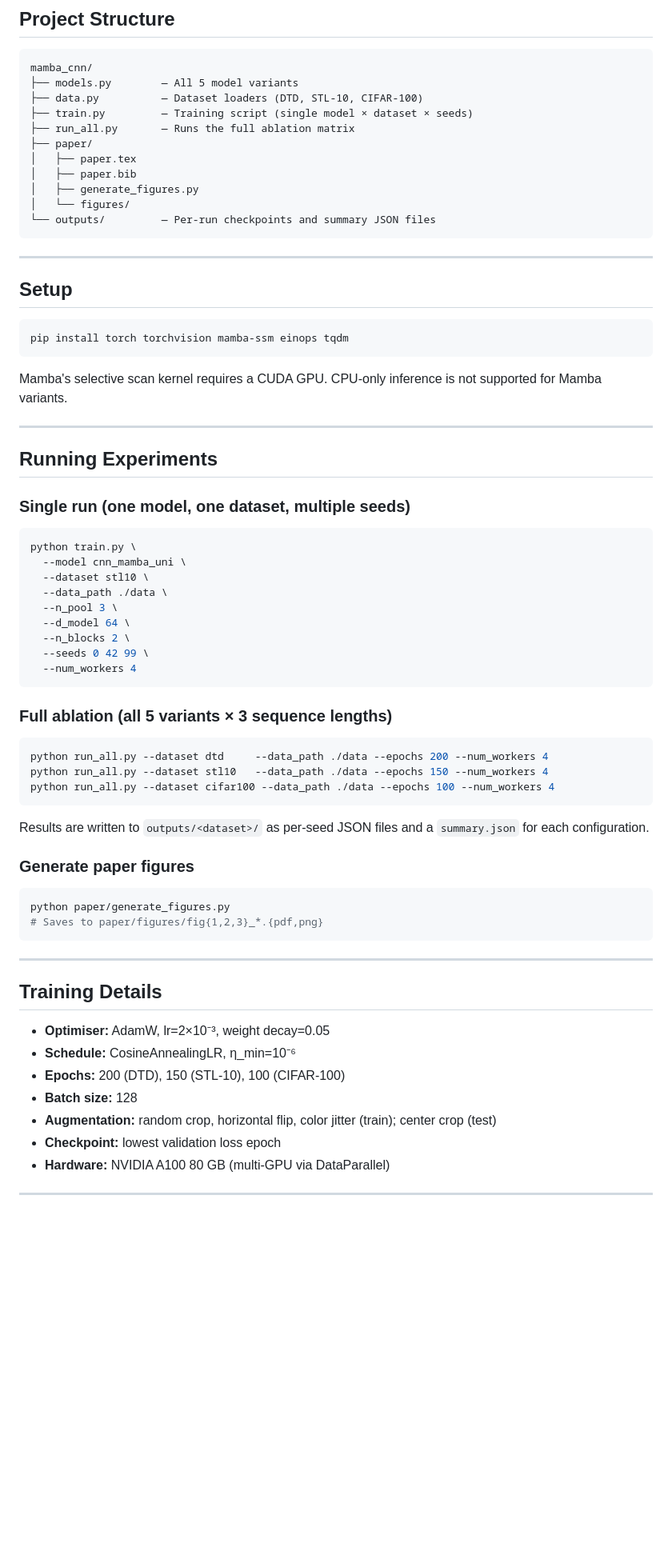
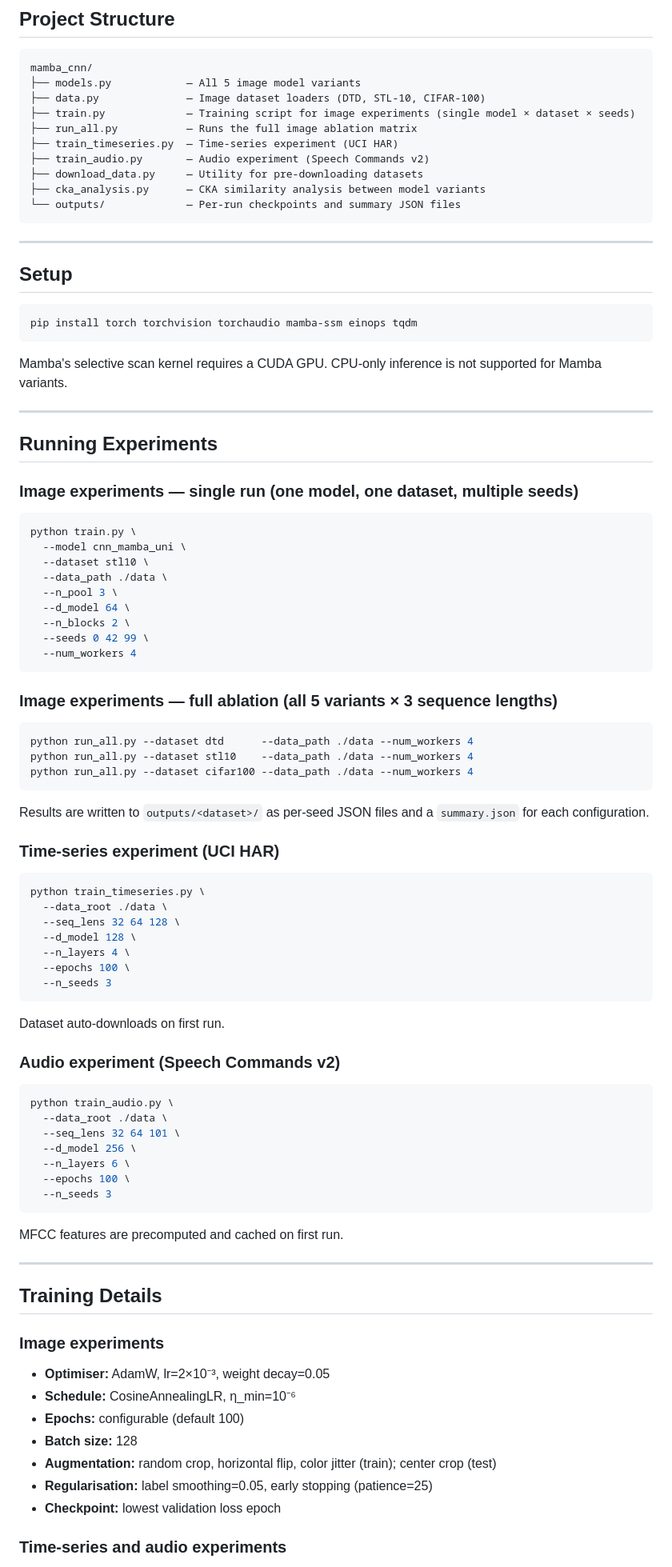
Before and after one commit to 0xKushwaha/mamba_comparision, a Markdown page: README.md, the part around one of its changes. Shown at 80% size. Drawn GitHub-style; blank space fills up the shorter version.

````diff
--- a/README.md
+++ b/README.md
@@ -102,16 +78,15 @@ Attention wins only at L=36. Mamba leads by 12.6 pp over MLP at L=576.
 
 ```
 mamba_cnn/
-├── models.py        — All 5 model variants
-├── data.py          — Dataset loaders (DTD, STL-10, CIFAR-100)
-├── train.py         — Training script (single model × dataset × seeds)
-├── run_all.py       — Runs the full ablation matrix
-├── paper/
-│   ├── paper.tex
-│   ├── paper.bib
-│   ├── generate_figures.py
-│   └── figures/
-└── outputs/         — Per-run checkpoints and summary JSON files
+├── models.py            — All 5 image model variants
+├── data.py              — Image dataset loaders (DTD, STL-10, CIFAR-100)
+├── train.py             — Training script for image experiments (single model × dataset × seeds)
+├── run_all.py           — Runs the full image ablation matrix
+├── train_timeseries.py  — Time-series experiment (UCI HAR)
+├── train_audio.py       — Audio experiment (Speech Commands v2)
+├── download_data.py     — Utility for pre-downloading datasets
+├── cka_analysis.py      — CKA similarity analysis between model variants
+└── outputs/             — Per-run checkpoints and summary JSON files
 ```
 
 ---
@@ -119,7 +94,7 @@ mamba_cnn/
 ## Setup
 
 ```bash
-pip install torch torchvision mamba-ssm einops tqdm
+pip install torch torchvision torchaudio mamba-ssm einops tqdm
 ```
 
 Mamba's selective scan kernel requires a CUDA GPU. CPU-only inference is not supported for Mamba variants.
@@ -128,7 +103,7 @@ Mamba's selective scan kernel requires a CUDA GPU. CPU-only inference is not sup
 
 ## Running Experiments
 
-### Single run (one model, one dataset, multiple seeds)
+### Image experiments — single run (one model, one dataset, multiple seeds)
 
 ```bash
 python train.py \
@@ -142,34 +117,57 @@ python train.py \
   --num_workers 4
 ```
 
-### Full ablation (all 5 variants × 3 sequence lengths)
+### Image experiments — full ablation (all 5 variants × 3 sequence lengths)
 
 ```bash
-python run_all.py --dataset dtd     --data_path ./data --epochs 200 --num_workers 4
-python run_all.py --dataset stl10   --data_path ./data --epochs 150 --num_workers 4
-python run_all.py --dataset cifar100 --data_path ./data --epochs 100 --num_workers 4
+python run_all.py --dataset dtd      --data_path ./data --num_workers 4
+python run_all.py --dataset stl10    --data_path ./data --num_workers 4
+python run_all.py --dataset cifar100 --data_path ./data --num_workers 4
 ```
 
 Results are written to `outputs/<dataset>/` as per-seed JSON files and a `summary.json` for each configuration.
 
-### Generate paper figures
+### Time-series experiment (UCI HAR)
 
 ```bash
-python paper/generate_figures.py
-# Saves to paper/figures/fig{1,2,3}_*.{pdf,png}
+python train_timeseries.py \
+  --data_root ./data \
+  --seq_lens 32 64 128 \
+  --d_model 128 \
+  --n_layers 4 \
+  --epochs 100 \
+  --n_seeds 3
 ```
+
+Dataset auto-downloads on first run.
+
+### Audio experiment (Speech Commands v2)
+
+```bash
+python train_audio.py \
+  --data_root ./data \
+  --seq_lens 32 64 101 \
+  --d_model 256 \
+  --n_layers 6 \
+  --epochs 100 \
+  --n_seeds 3
+```
+
+MFCC features are precomputed and cached on first run.
 
 ---
 
 ## Training Details
 
+### Image experiments
+
 - **Optimiser:** AdamW, lr=2×10⁻³, weight decay=0.05
 - **Schedule:** CosineAnnealingLR, η_min=10⁻⁶
-- **Epochs:** 200 (DTD), 150 (STL-10), 100 (CIFAR-100)
+- **Epochs:** configurable (default 100)
 - **Batch size:** 128
 - **Augmentation:** random crop, horizontal flip, color jitter (train); center crop (test)
+- **Regularisation:** label smoothing=0.05, early stopping (patience=25)
 - **Checkpoint:** lowest validation loss epoch
-- **Hardware:** NVIDIA A100 80 GB (multi-GPU via DataParallel)
 
----
+### Time-series and audio experiments
 
````
Also changed, not shown: other parts of README.md (+26 -58 lines).
